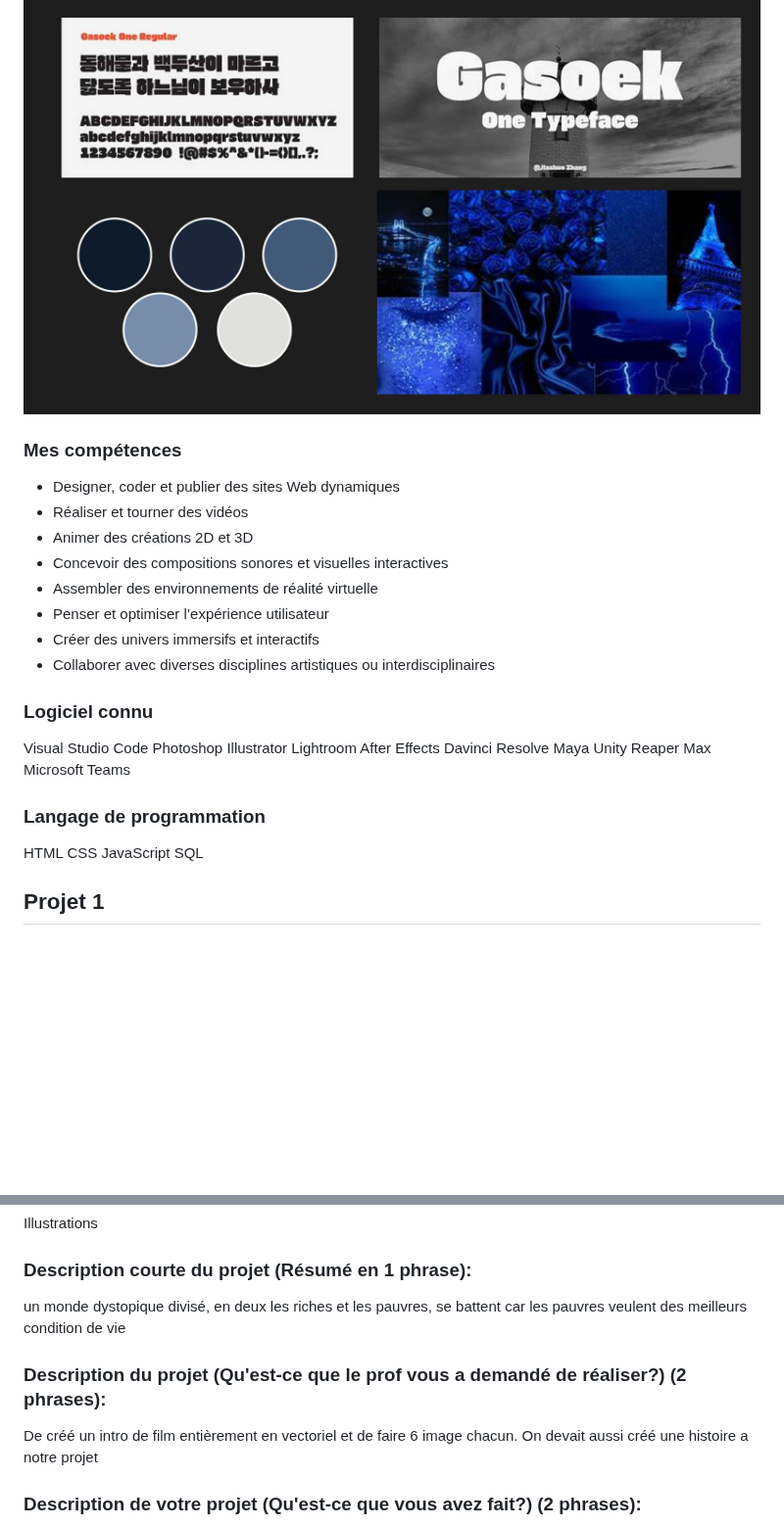
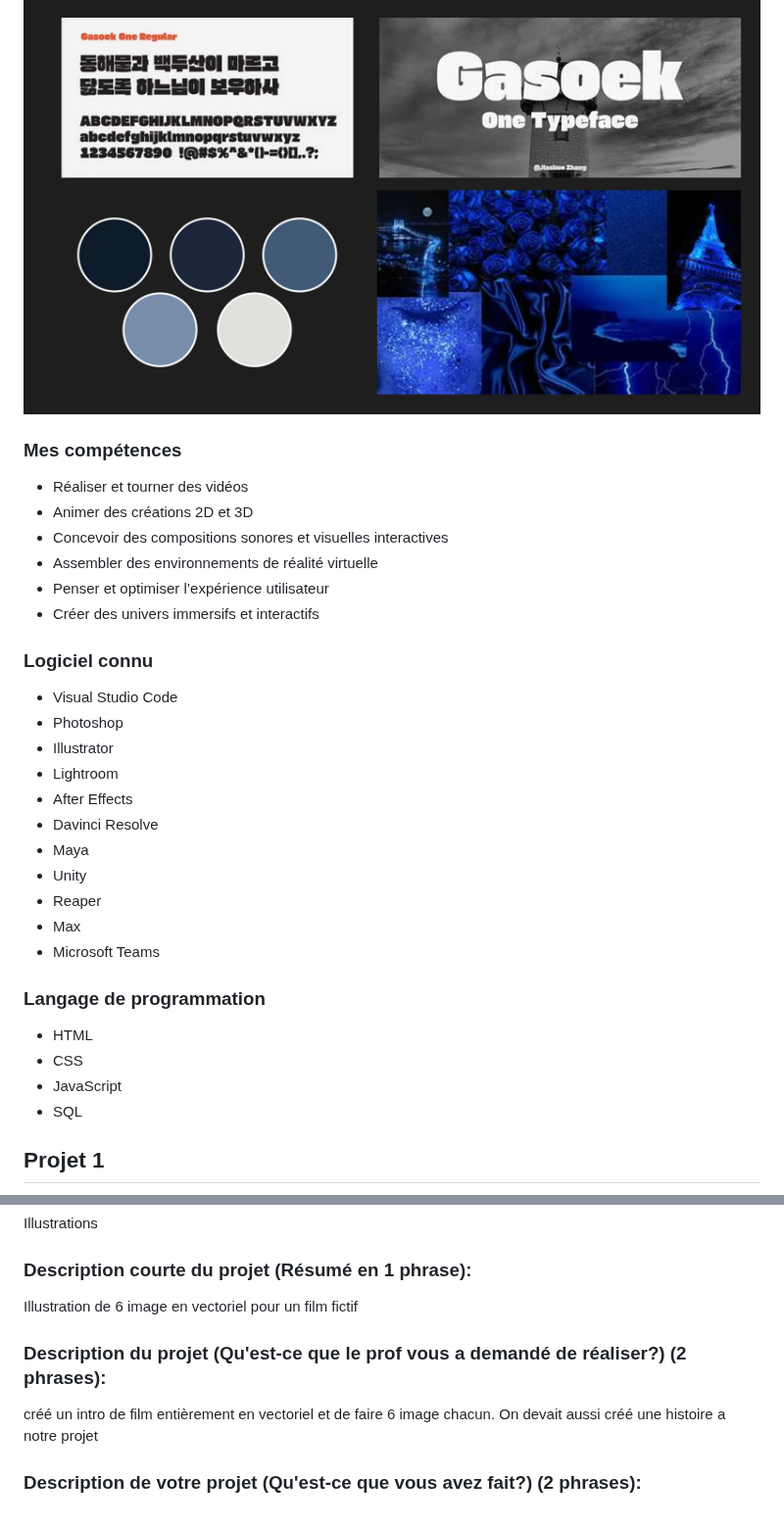
Before and after one commit to t1ctac19/portofolio-lucas-bonneau, a Markdown page: PLANIFICATION.md, 2 parts joined by grey strips. Shown at 98% size. Rendered like a GitHub page; blank space fills up the shorter version.

```diff
--- a/PLANIFICATION.md
+++ b/PLANIFICATION.md
@@ -4,39 +4,38 @@
 
 ![moodboard](medias/moodboard.jpg)
 
+###
+
 ### Mes compétences
 
-- Designer, coder et publier des sites Web dynamiques
 - Réaliser et tourner des vidéos
 - Animer des créations 2D et 3D
 - Concevoir des compositions sonores et visuelles interactives
 - Assembler des environnements de réalité virtuelle
 - Penser et optimiser l’expérience utilisateur
 - Créer des univers immersifs et interactifs
-- Collaborer avec diverses disciplines artistiques ou interdisciplinaires
 
 ### Logiciel connu
 
-Visual Studio Code
-Photoshop
-Illustrator
-Lightroom
-After Effects
-Davinci Resolve
-Maya
-Unity
-Reaper
-Max
-Microsoft Teams
+- Visual Studio Code
+- Photoshop
+- Illustrator
+- Lightroom
+- After Effects
+- Davinci Resolve
+- Maya
+- Unity
+- Reaper
+- Max
+- Microsoft Teams
 
 
 ### Langage de programmation
 
-
-HTML
-CSS
-JavaScript
-SQL
+- HTML
+- CSS
+- JavaScript
+- SQL
 
 
 ## Projet 1
@@ -70,10 +69,10 @@ Photoshop et vectoriel
 Illustrations
 
 ### Description courte du projet (Résumé en 1 phrase):
-un monde dystopique divisé, en deux les riches et les pauvres, se battent car les pauvres veulent des meilleurs condition de vie
+Illustration de 6 image en vectoriel pour un film fictif
 
 ### Description du projet (Qu'est-ce que le prof vous a demandé de réaliser?) (2 phrases):
-De créé un intro de film entièrement en vectoriel et de faire 6 image chacun. On devait aussi créé une histoire a notre projet
+créé un intro de film entièrement en vectoriel et de faire 6 image chacun. On devait aussi créé une histoire a notre projet
 
 ### Description de votre projet (Qu'est-ce que vous avez fait?) (2 phrases):
 On a créé une histoire comme demandé mais on a décidé de faire notre projet dans un style semblable au **pixel art**. Puisque le vectoriel n'est pas fait pour le **pixel art** c'était assez long de faire les personnages et les objets.
```
